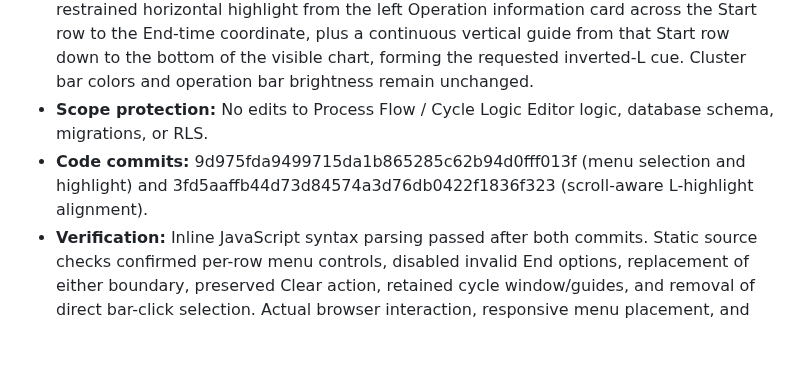
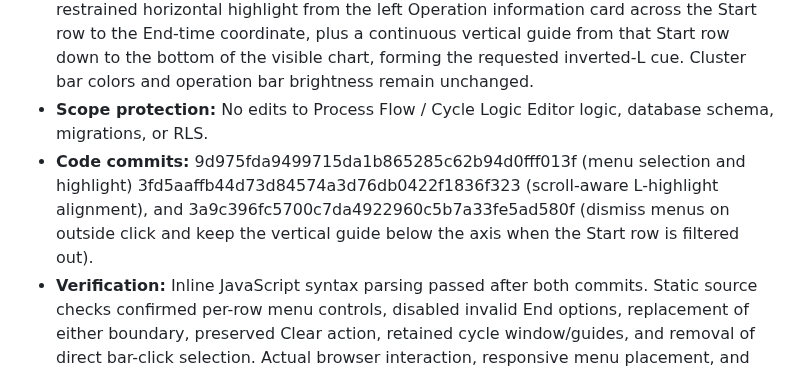
Before and after one commit to hunghoang8711/engineering-knowledge-h871, a Markdown page: docs/PROJECT_MASTER_HISTORY.md, the part around the change. Rendered like a GitHub page; blank space fills up the shorter version.

Commit message:
Record cycle menu interaction polish

```diff
--- a/docs/PROJECT_MASTER_HISTORY.md
+++ b/docs/PROJECT_MASTER_HISTORY.md
@@ -880,6 +880,6 @@ Time Chart-specific lessons:
 - **Selection UX:** Added an accessible per-Operation menu in the left information card. Start can be assigned to any valid Operation. End is disabled until Start exists and is enabled only for a later source row whose End time is after the selected Start time. Reassigning Start preserves a still-valid End and clears an End that becomes invalid; reassigning End replaces it immediately. Direct clicks on timeline bars no longer alter boundary selection. The explicit Clear cycle markers action remains available.
 - **Cycle emphasis:** Preserved the subtle cycle window and time-axis guides. Added a restrained horizontal highlight from the left Operation information card across the Start row to the End-time coordinate, plus a continuous vertical guide from that Start row down to the bottom of the visible chart, forming the requested inverted-L cue. Cluster bar colors and operation bar brightness remain unchanged.
 - **Scope protection:** No edits to Process Flow / Cycle Logic Editor logic, database schema, migrations, or RLS.
-- **Code commits:** 9d975fda9499715da1b865285c62b94d0fff013f (menu selection and highlight) and 3fd5aaffb44d73d84574a3d76db0422f1836f323 (scroll-aware L-highlight alignment).
+- **Code commits:** 9d975fda9499715da1b865285c62b94d0fff013f (menu selection and highlight) 3fd5aaffb44d73d84574a3d76db0422f1836f323 (scroll-aware L-highlight alignment), and 3a9c396fc5700c7da4922960c5b7a33fe5ad580f (dismiss menus on outside click and keep the vertical guide below the axis when the Start row is filtered out).
 - **Verification:** Inline JavaScript syntax parsing passed after both commits. Static source checks confirmed per-row menu controls, disabled invalid End options, replacement of either boundary, preserved Clear action, retained cycle window/guides, and removal of direct bar-click selection. Actual browser interaction, responsive menu placement, and pixel alignment on the user's saved workbook have not yet been tested.
 - **Next validation:** On the live Time Chart, verify selecting a Start, selecting a later End, changing Start to a later Operation (which should invalidate an earlier End), changing End directly, and using Clear cycle markers. Confirm the L-shaped highlight follows the selected End boundary while scrolling the chart.
```
